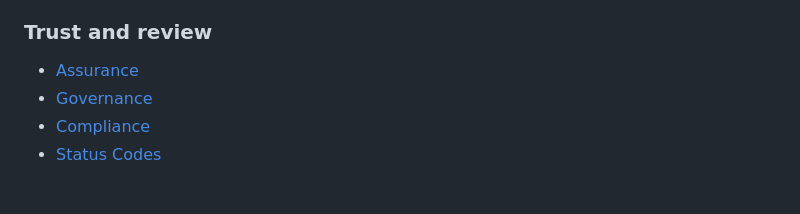
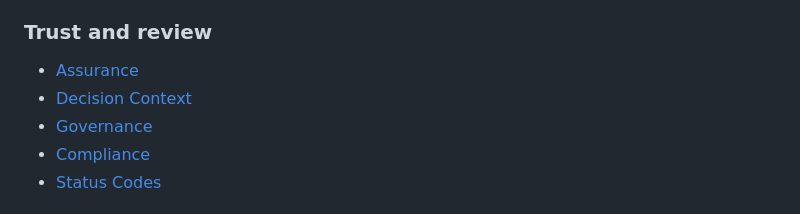
Before and after one commit to GENESISverified/CSAC-Lite-Verifier, a Markdown page: README.md, the part around the change. GitHub-like rendering.

Commit message:
Link decision context documentation

```diff
--- a/README.md
+++ b/README.md
@@ -92,6 +92,7 @@ CSAC-Lite-Verifier/
 ### Trust and review
 
 - [Assurance](docs/assurance.md)
+- [Decision Context](docs/decision-context.md)
 - [Governance](docs/governance.md)
 - [Compliance](docs/compliance.md)
 - [Status Codes](docs/status-codes.md)
```
